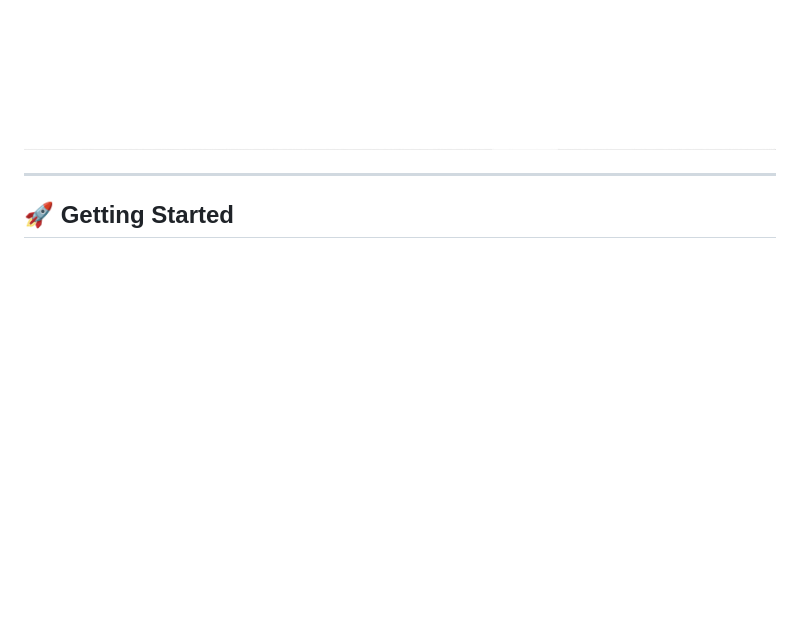
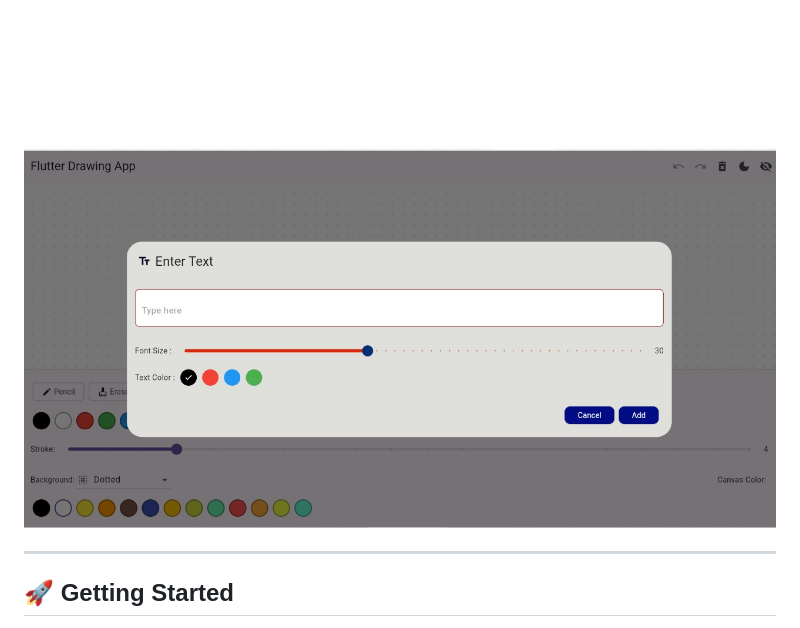
Before and after one commit to MohamedAliShaltoot/Painter_App, a Markdown page: README.md, the part around the change. GitHub-like rendering; pictures changed too: assets/images/painter_5.jpg (added); blank space fills up the shorter version.

Commit message:
modify reamdme file & add fifth image

```diff
--- a/README.md
+++ b/README.md
@@ -28,6 +28,7 @@ Designed for flexibility and creativity, the app offers a range of tools for fre
 ![Painter Screenshot 2](assets/images/painter_2.jpg)
 ![Painter Screenshot 3](assets/images/painter_3.jpg)
 ![Painter Screenshot 4](assets/images/painter_4.jpg)
+![Painter Screenshot 5](assets/images/painter_5.jpg)
 
 ---
 
```
